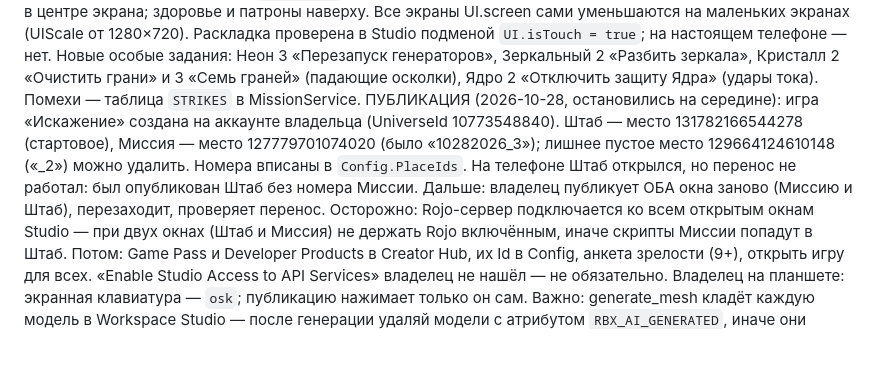
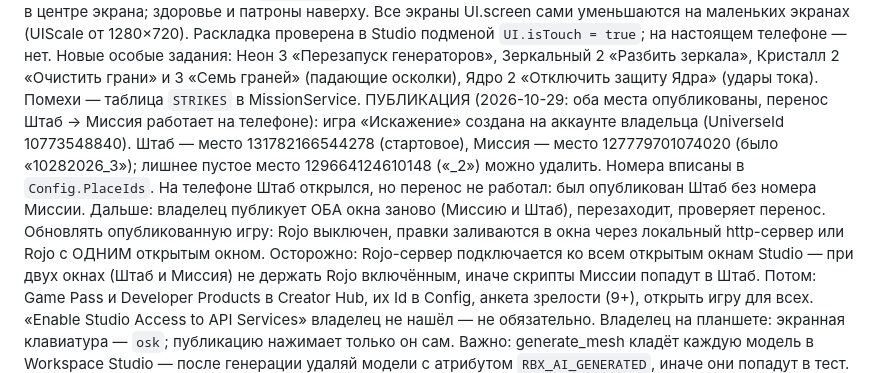
Before and after one commit to artempojda27-ux/-, a Markdown page: CLAUDE.md, the part around the change. GitHub-like rendering; blank space fills up the shorter version.

Commit message:
План: игра опубликована, перенос работает
Co-Authored-By: Claude Opus 5.5 <noreply@anthropic.com>

```diff
--- a/CLAUDE.md
+++ b/CLAUDE.md
@@ -189,10 +189,11 @@ G — Перезапись (ультимейт, заряжается 12 убий
 подменой `UI.isTouch = true`; на настоящем телефоне — нет.
 Новые особые задания: Неон 3 «Перезапуск генераторов», Зеркальный 2 «Разбить зеркала», Кристалл 2 «Очистить грани» и
 3 «Семь граней» (падающие осколки), Ядро 2 «Отключить защиту Ядра» (удары тока). Помехи — таблица `STRIKES` в MissionService.
-ПУБЛИКАЦИЯ (2026-10-28, остановились на середине): игра «Искажение» создана на аккаунте владельца (UniverseId 10773548840).
+ПУБЛИКАЦИЯ (2026-10-29: оба места опубликованы, перенос Штаб → Миссия работает на телефоне): игра «Искажение» создана на аккаунте владельца (UniverseId 10773548840).
 Штаб — место 131782166544278 (стартовое), Миссия — место 127779701074020 (было «10282026_3»); лишнее пустое место
 129664124610148 («_2») можно удалить. Номера вписаны в `Config.PlaceIds`. На телефоне Штаб открылся, но перенос не работал:
 был опубликован Штаб без номера Миссии. Дальше: владелец публикует ОБА окна заново (Миссию и Штаб), перезаходит, проверяет перенос.
+Обновлять опубликованную игру: Rojo выключен, правки заливаются в окна через локальный http-сервер или Rojo с ОДНИМ открытым окном.
 Осторожно: Rojo-сервер подключается ко всем открытым окнам Studio — при двух окнах (Штаб и Миссия) не держать Rojo включённым,
 иначе скрипты Миссии попадут в Штаб. Потом: Game Pass и Developer Products в Creator Hub, их Id в Config, анкета зрелости (9+),
 открыть игру для всех. «Enable Studio Access to API Services» владелец не нашёл — не обязательно.
```
Also changed, not shown: docs/Plan.md (+2 -1 lines).
